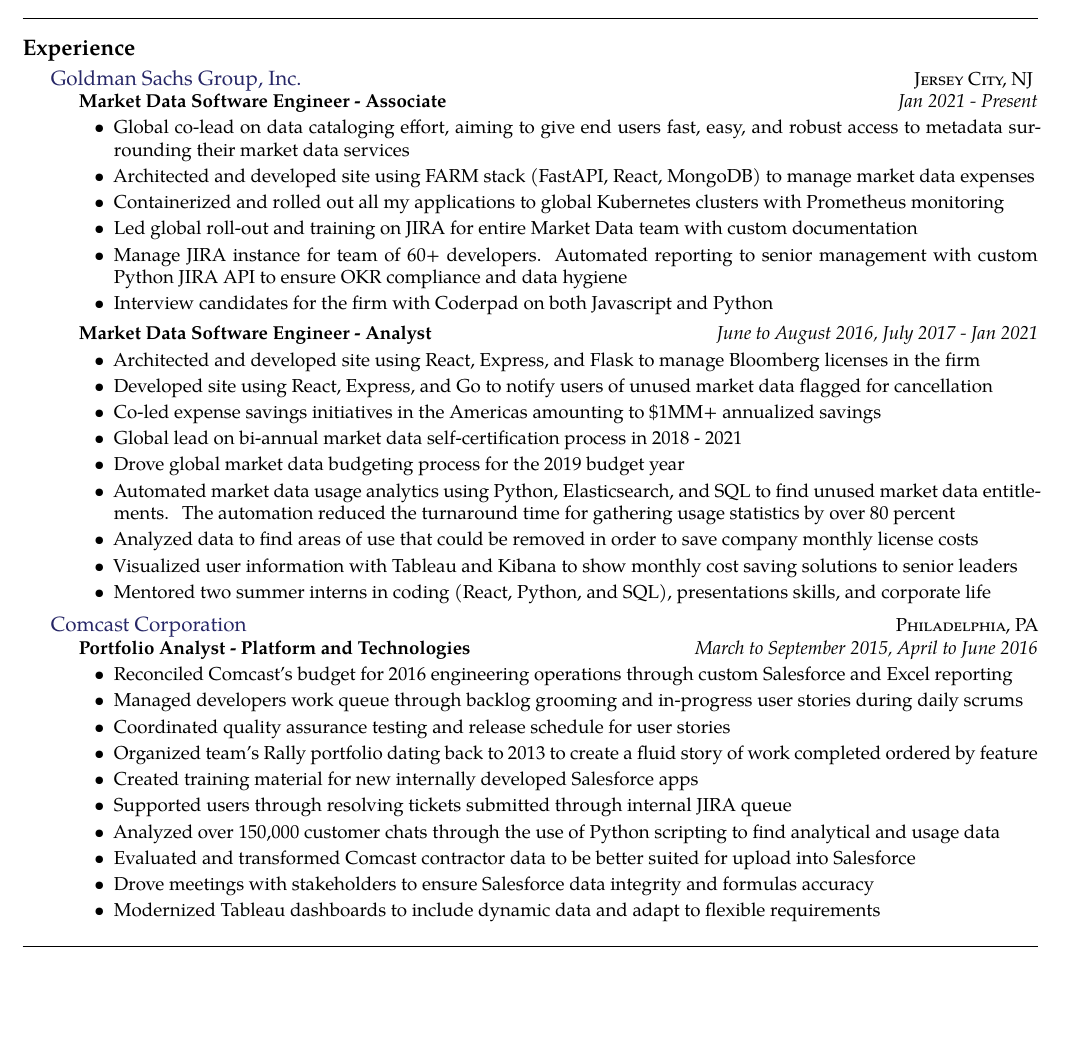
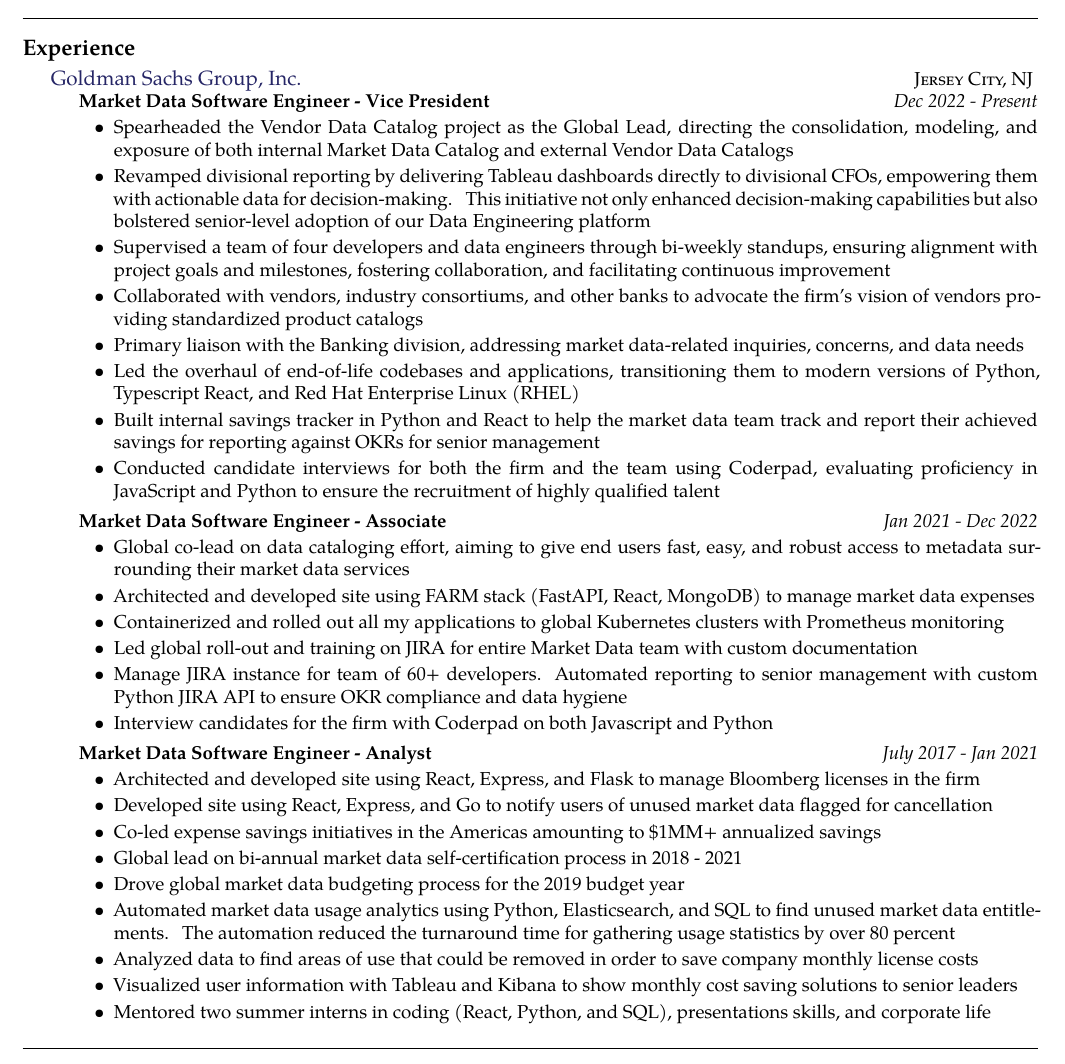
Before and after one commit to SKravitsky/resume, a LaTeX CV (Resume.tex): part of the page before the commit and part of page 1 of 2 after it, cut so that both start at the same text, the shorter picture padded with empty space. Compiled offline with XeLaTeX.

Commit message:
Update Resume for VP Role

```diff
--- a/Resume.tex
+++ b/Resume.tex
@@ -49,8 +49,21 @@
   {\href{http://www.goldmansachs.com/}{Goldman Sachs Group, Inc.}}
   {\textsc{Jersey City, NJ}} {
   \headedsubsection
+    {Market Data Software Engineer - Vice President}
+    {Dec 2022 - Present}
+    {\begin{itemize}
+    \item Spearheaded the Vendor Data Catalog project as the Global Lead, directing the consolidation, modeling, and exposure of both internal Market Data Catalog and external Vendor Data Catalogs
+    \item Revamped divisional reporting by delivering Tableau dashboards directly to divisional CFOs, empowering them with actionable data for decision-making. This initiative not only enhanced decision-making capabilities but also bolstered senior-level adoption of our Data Engineering platform
+    \item Supervised a team of four developers and data engineers through bi-weekly standups, ensuring alignment with project goals and milestones, fostering collaboration, and facilitating continuous improvement
+    \item Collaborated with vendors, industry consortiums, and other banks to advocate the firm's vision of vendors providing standardized product catalogs
+    \item Primary liaison with the Banking division, addressing market data-related inquiries, concerns, and data needs
+    \item Led the overhaul of end-of-life codebases and applications, transitioning them to modern versions of Python, Typescript React, and Red Hat Enterprise Linux (RHEL)
+    \item Built internal savings tracker in Python and React to help the market data team track and report their achieved savings for reporting against OKRs for senior management
+    \item Conducted candidate interviews for both the firm and the team using Coderpad, evaluating proficiency in JavaScript and Python to ensure the recruitment of highly qualified talent
+    \end{itemize}}
+  \headedsubsection
     {Market Data Software Engineer - Associate}
-    {Jan 2021 - Present}
+    {Jan 2021 - Dec 2022}
     {\begin{itemize}
     \item Global co-lead on data cataloging effort, aiming to give end users fast, easy, and robust access to metadata surrounding their market data services
     \item Architected and developed site using FARM stack (FastAPI, React, MongoDB) to manage market data expenses
@@ -61,7 +74,7 @@
     \end{itemize}}
   \headedsubsection
     {Market Data Software Engineer - Analyst}
-    {June to August 2016, July 2017 - Jan 2021}
+    {July 2017 - Jan 2021}
     {\begin{itemize}
     \item Architected and developed site using React, Express, and Flask to manage Bloomberg licenses in the firm
     \item Developed site using React, Express, and Go to notify users of unused market data flagged for cancellation
@@ -75,25 +88,6 @@
     \end{itemize}}
 }
 
-\headedsection
-  {\href{http://corporate.comcast.com/}{Comcast Corporation}}
-  {\textsc{Philadelphia, PA}} {%
-  \headedsubsection
-    {Portfolio Analyst - Platform and Technologies}
-    {March to September 2015, April to June 2016}
-    {\begin{itemize}
-    \item Reconciled Comcast's budget for 2016 engineering operations through custom Salesforce and Excel reporting
-    \item Managed developers work queue through backlog grooming and in-progress user stories during daily scrums
-    \item Coordinated quality assurance testing and release schedule for user stories
-    \item Organized team's Rally portfolio dating back to 2013 to create a fluid story of work completed ordered by feature
-    \item Created training material for new internally developed Salesforce apps
-    \item Supported users through resolving tickets submitted through internal JIRA queue
-    \item Analyzed over 150,000 customer chats through the use of Python scripting to find analytical and usage data
-    \item Evaluated and transformed Comcast contractor data to be better suited for upload into Salesforce
-    \item Drove meetings with stakeholders to ensure Salesforce data integrity and formulas accuracy
-    \item Modernized Tableau dashboards to include dynamic data and adapt to flexible requirements
-    \end{itemize}}
-}
 
 \spacedhrule{0.9em}{-0.4em}
 
```
Also changed, not shown: Resume.tex (4 more changed lines).
